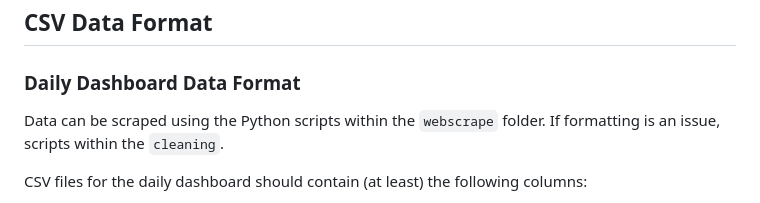
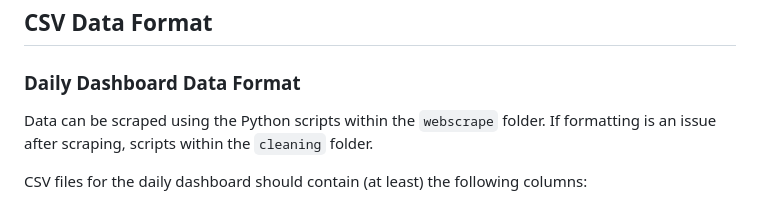
Before and after one commit to hsalce2005/LockGuard-Crime-Dashboard, a Markdown page: README.md, the part around the change. Drawn GitHub-style.

```diff
--- a/README.md
+++ b/README.md
@@ -59,7 +59,7 @@ A web-based interactive dashboard for visualizing and analyzing campus crime dat
 
 ### Daily Dashboard Data Format
 
-Data can be scraped using the Python scripts within the `webscrape` folder. If formatting is an issue, scripts within the `cleaning`.
+Data can be scraped using the Python scripts within the `webscrape` folder. If formatting is an issue after scraping, scripts within the `cleaning` folder.
 
 CSV files for the daily dashboard should contain (at least) the following columns:
 - `Incident Type`: Type of crime or incident
```
